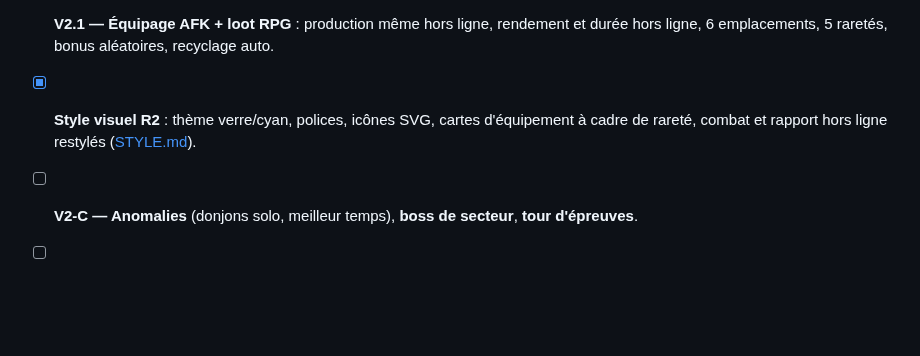
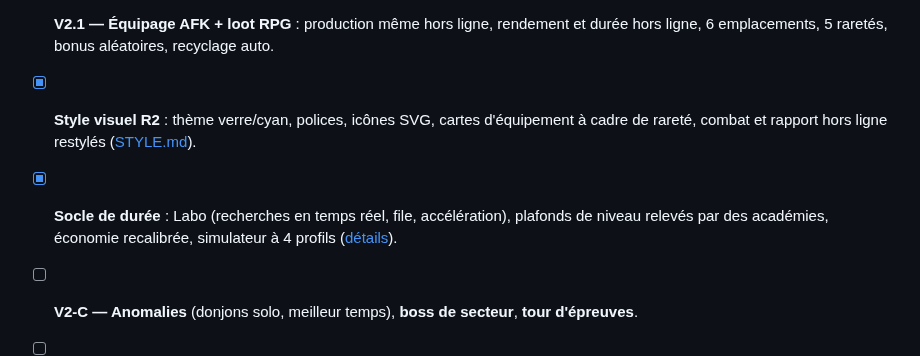
Before and after one commit to dro0id/Altopia, a Markdown page: docs/ROADMAP.md, the part around the change. Rendered like a GitHub page; blank space fills up the shorter version.

```diff
--- a/docs/ROADMAP.md
+++ b/docs/ROADMAP.md
@@ -8,6 +8,7 @@
 - [x] **V2 — Le Capitaine** (inspiré de Mini Legion: Rise) : le joueur est un personnage personnalisable, l'équipage devient des objets à des postes, équipement évolutif avec butin, personnages « chibi » ([détails](V2.md)).
 - [x] **V2.1 — Équipage AFK + loot RPG** : production même hors ligne, rendement et durée hors ligne, 6 emplacements, 5 raretés, bonus aléatoires, recyclage auto.
 - [x] **Style visuel R2** : thème verre/cyan, polices, icônes SVG, cartes d'équipement à cadre de rareté, combat et rapport hors ligne restylés ([STYLE.md](STYLE.md)).
+- [x] **Socle de durée** : Labo (recherches en temps réel, file, accélération), plafonds de niveau relevés par des académies, économie recalibrée, simulateur à 4 profils ([détails](AFK.md)).
 - [ ] **V2-C — Anomalies** (donjons solo, meilleur temps), **boss de secteur**, **tour d'épreuves**.
 - [ ] **V2-D — Campagne** : chapitres narratifs, un par secteur.
 - [ ] Vrais assets graphiques et sons.
```
Also changed, not shown: docs/AFK.md (+46 -22 lines), docs/screens/labo.png (added), docs/screens/labo_liste.png (added), 8 other files.
